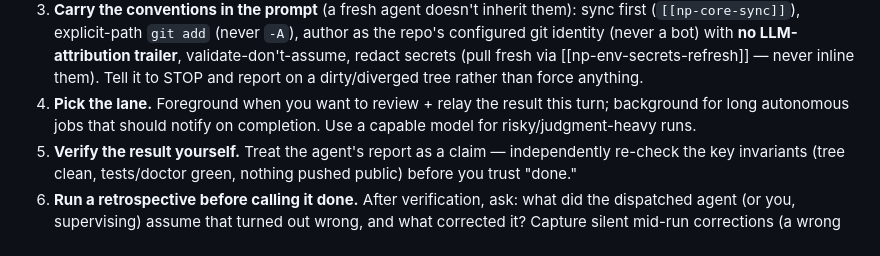
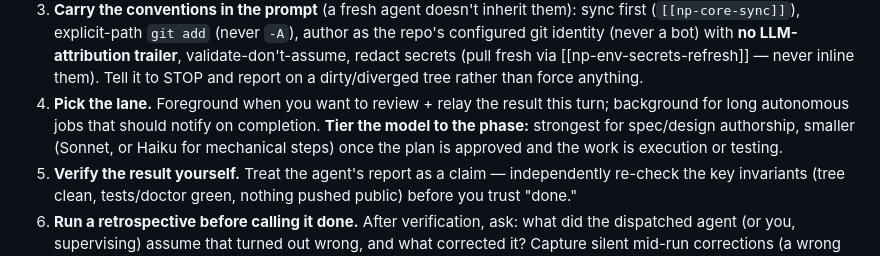
Before and after one commit to pat-browne/nervepack, a Markdown page: skills/np-core-dispatch/SKILL.md, the part around the change. GitHub-like rendering.

```diff
--- a/skills/np-core-dispatch/SKILL.md
+++ b/skills/np-core-dispatch/SKILL.md
@@ -32,8 +32,9 @@ continuation channel that isn't there.
    (pull fresh via [[np-env-secrets-refresh]] — never inline them). Tell it to STOP and
    report on a dirty/diverged tree rather than force anything.
 4. **Pick the lane.** Foreground when you want to review + relay the result this turn;
-   background for long autonomous jobs that should notify on completion. Use a capable
-   model for risky/judgment-heavy runs.
+   background for long autonomous jobs that should notify on completion. **Tier the model
+   to the phase:** strongest for spec/design authorship, smaller (Sonnet, or Haiku for
+   mechanical steps) once the plan is approved and the work is execution or testing.
 5. **Verify the result yourself.** Treat the agent's report as a claim — independently
    re-check the key invariants (tree clean, tests/doctor green, nothing pushed public)
    before you trust "done."
```
Also changed, not shown: CONTRIBUTING.md (+9 -0 lines).
